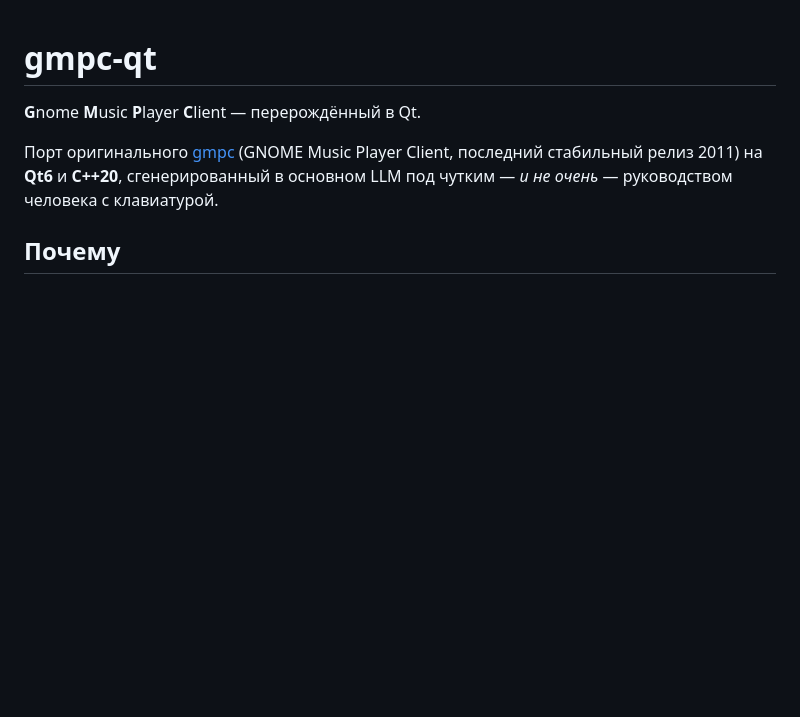
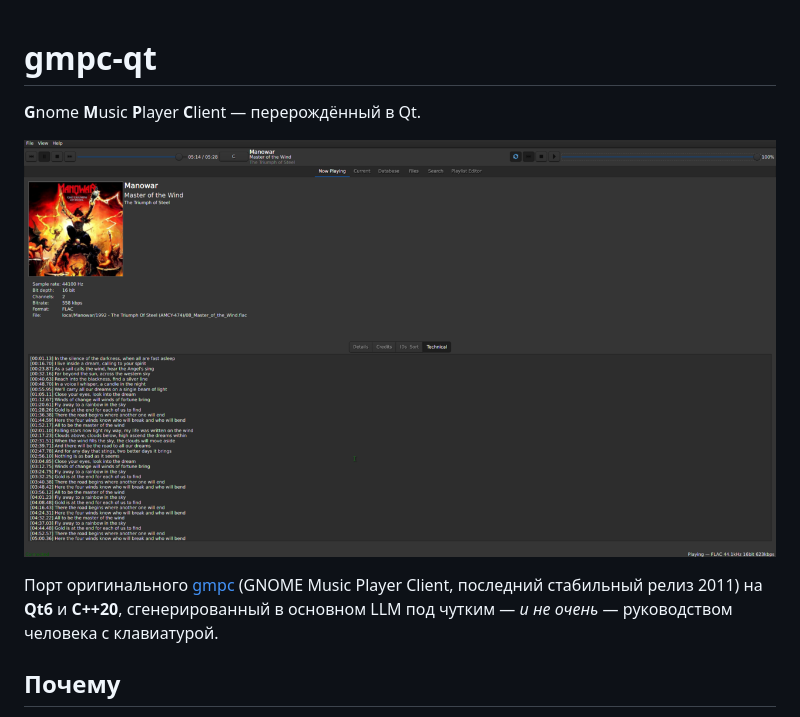
Before and after one commit to sss123next/gmpc-qt-port, a Markdown page: README.md, the part around the change. GitHub-like rendering; pictures changed too: scr.png; blank space fills up the shorter version.

```diff
--- a/README.md
+++ b/README.md
@@ -1,6 +1,8 @@
 # gmpc-qt
 
 **G**nome **M**usic **P**layer **C**lient — перерождённый в Qt.
+
+![gmpc-qt](scr.png)
 
 Порт оригинального [gmpc](https://github.com/nicklan/gmpc) (GNOME Music Player Client,
 последний стабильный релиз 2011) на **Qt6** и **C++20**, сгенерированный в основном LLM
```
Also changed, not shown: README.zh.md (added, +186 -0 lines), 8 other files.
